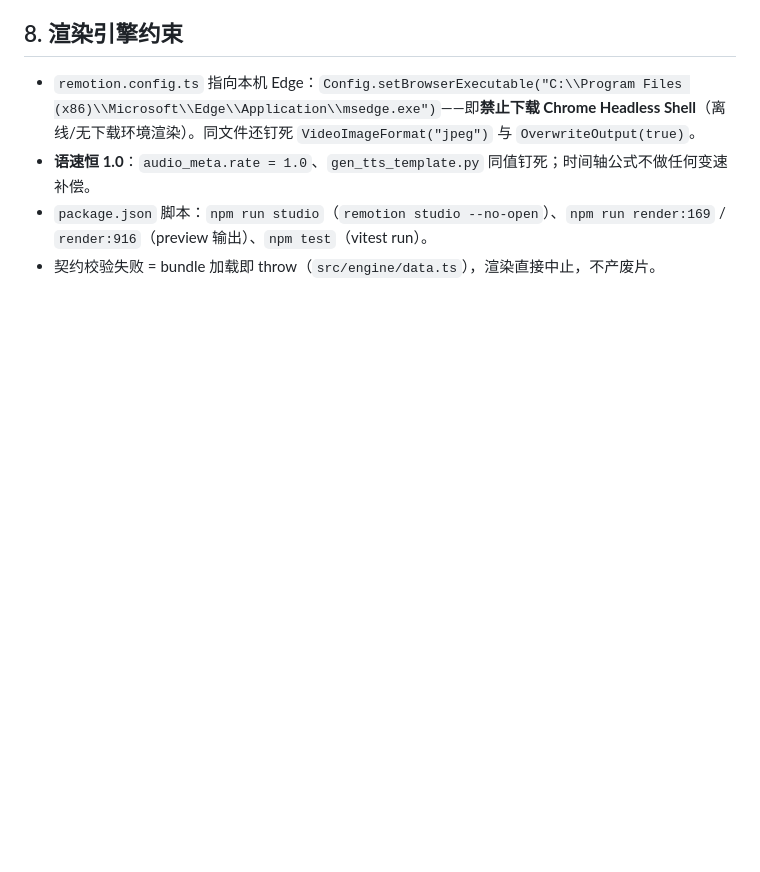
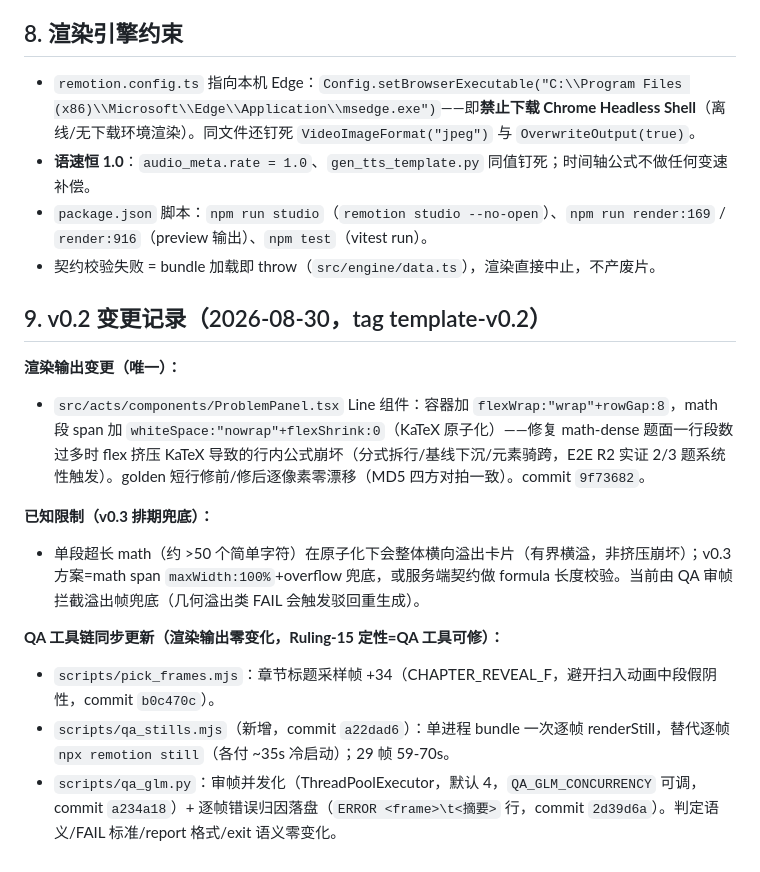
Before and after one commit to hejinlin0824/Remotion-For-my-Web, a Markdown page: template/README.md, the part around the change. GitHub-like rendering; blank space fills up the shorter version.

Commit message:
docs(template): v0.2 变更记录与已知限制（ProblemPanel 防挤压 + QA 工具链）

```diff
--- a/template/README.md
+++ b/template/README.md
@@ -191,3 +191,16 @@ python scripts/qa_glm.py
 - **语速恒 1.0**：`audio_meta.rate = 1.0`、`gen_tts_template.py` 同值钉死；时间轴公式不做任何变速补偿。
 - `package.json` 脚本：`npm run studio`（`remotion studio --no-open`）、`npm run render:169` / `render:916`（preview 输出）、`npm test`（vitest run）。
 - 契约校验失败 = bundle 加载即 throw（`src/engine/data.ts`），渲染直接中止，不产废片。
+
+## 9. v0.2 变更记录（2026-08-30，tag template-v0.2）
+
+**渲染输出变更（唯一）：**
+- `src/acts/components/ProblemPanel.tsx` Line 组件：容器加 `flexWrap:"wrap"+rowGap:8`，math 段 span 加 `whiteSpace:"nowrap"+flexShrink:0`（KaTeX 原子化）——修复 math-dense 题面一行段数过多时 flex 挤压 KaTeX 导致的行内公式崩坏（分式拆行/基线下沉/元素骑跨，E2E R2 实证 2/3 题系统性触发）。golden 短行修前/修后逐像素零漂移（MD5 四方对拍一致）。commit `9f73682`。
+
+**已知限制（v0.3 排期兜底）：**
+- 单段超长 math（约 >50 个简单字符）在原子化下会整体横向溢出卡片（有界横溢，非挤压崩坏）；v0.3 方案=math span `maxWidth:100%`+overflow 兜底，或服务端契约做 formula 长度校验。当前由 QA 审帧拦截溢出帧兜底（几何溢出类 FAIL 会触发驳回重生成）。
+
+**QA 工具链同步更新（渲染输出零变化，Ruling-15 定性=QA 工具可修）：**
+- `scripts/pick_frames.mjs`：章节标题采样帧 +34（CHAPTER_REVEAL_F，避开扫入动画中段假阴性，commit `b0c470c`）。
+- `scripts/qa_stills.mjs`（新增，commit `a22dad6`）：单进程 bundle 一次逐帧 renderStill，替代逐帧 `npx remotion still`（各付 ~35s 冷启动）；29 帧 59-70s。
+- `scripts/qa_glm.py`：审帧并发化（ThreadPoolExecutor，默认 4，`QA_GLM_CONCURRENCY` 可调，commit `a234a18`）+ 逐帧错误归因落盘（`ERROR <frame>\t<摘要>` 行，commit `2d39d6a`）。判定语义/FAIL 标准/report 格式/exit 语义零变化。
```
